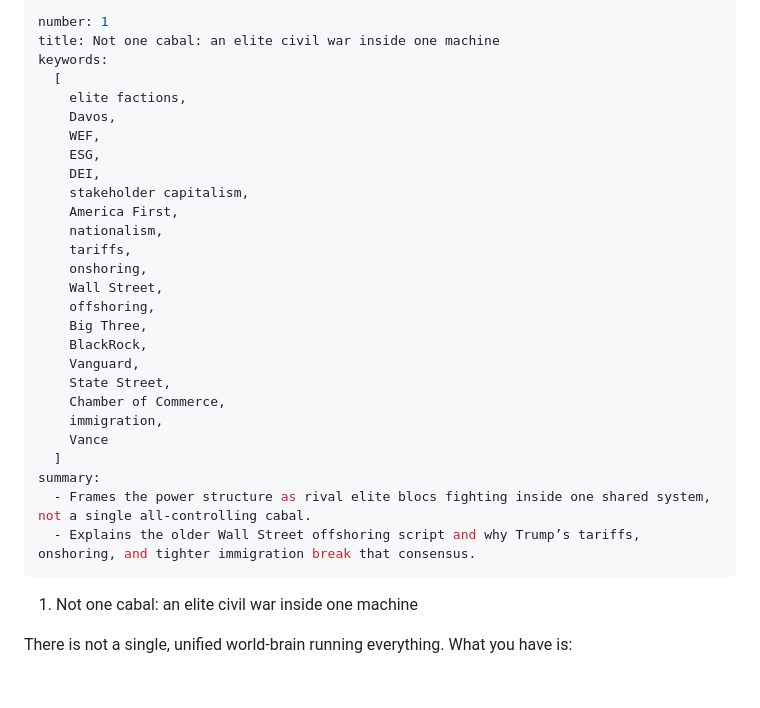
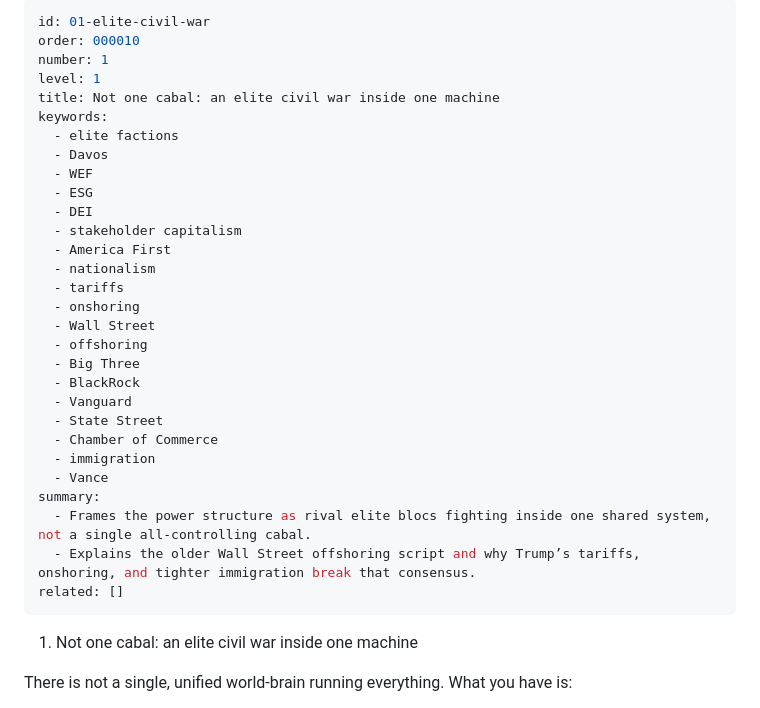
Before and after one commit to 42ndMoose/llm-test-pad, a Markdown page: dossier/parts/02-elite-civil-war.md, the part around the change. GitHub-like rendering; blank space fills up the shorter version.

Commit message:
added order number

```diff
--- a/dossier/parts/02-elite-civil-war.md
+++ b/dossier/parts/02-elite-civil-war.md
@@ -1,31 +1,33 @@
 ---
+id: 01-elite-civil-war
+order: 000010
 number: 1
+level: 1
 title: Not one cabal: an elite civil war inside one machine
 keywords:
-  [
-    elite factions,
-    Davos,
-    WEF,
-    ESG,
-    DEI,
-    stakeholder capitalism,
-    America First,
-    nationalism,
-    tariffs,
-    onshoring,
-    Wall Street,
-    offshoring,
-    Big Three,
-    BlackRock,
-    Vanguard,
-    State Street,
-    Chamber of Commerce,
-    immigration,
-    Vance
-  ]
+  - elite factions
+  - Davos
+  - WEF
+  - ESG
+  - DEI
+  - stakeholder capitalism
+  - America First
+  - nationalism
+  - tariffs
+  - onshoring
+  - Wall Street
+  - offshoring
+  - Big Three
+  - BlackRock
+  - Vanguard
+  - State Street
+  - Chamber of Commerce
+  - immigration
+  - Vance
 summary:
   - Frames the power structure as rival elite blocs fighting inside one shared system, not a single all-controlling cabal.
   - Explains the older Wall Street offshoring script and why Trump’s tariffs, onshoring, and tighter immigration break that consensus.
+related: []
 ---
 
 1.	Not one cabal: an elite civil war inside one machine
```
